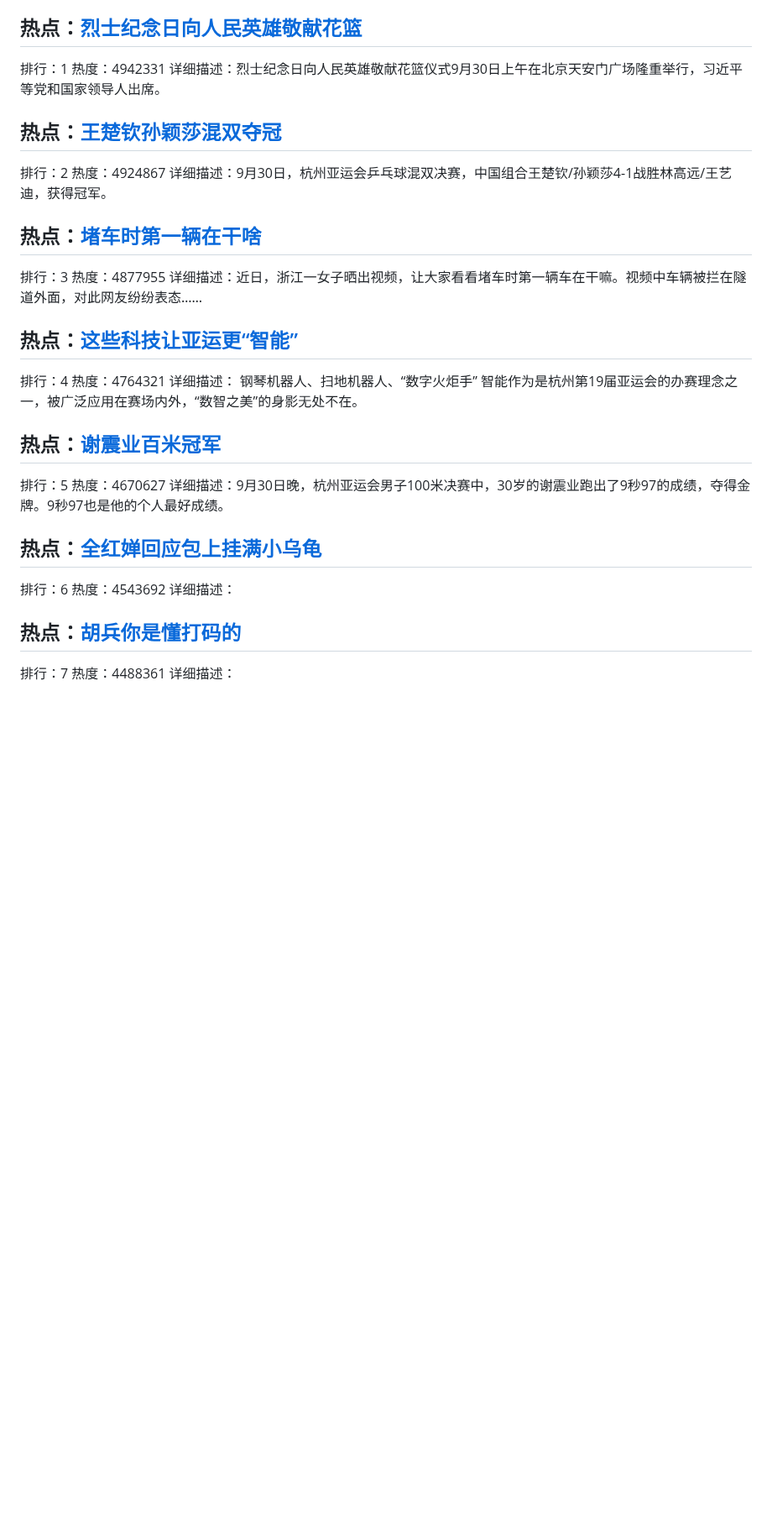
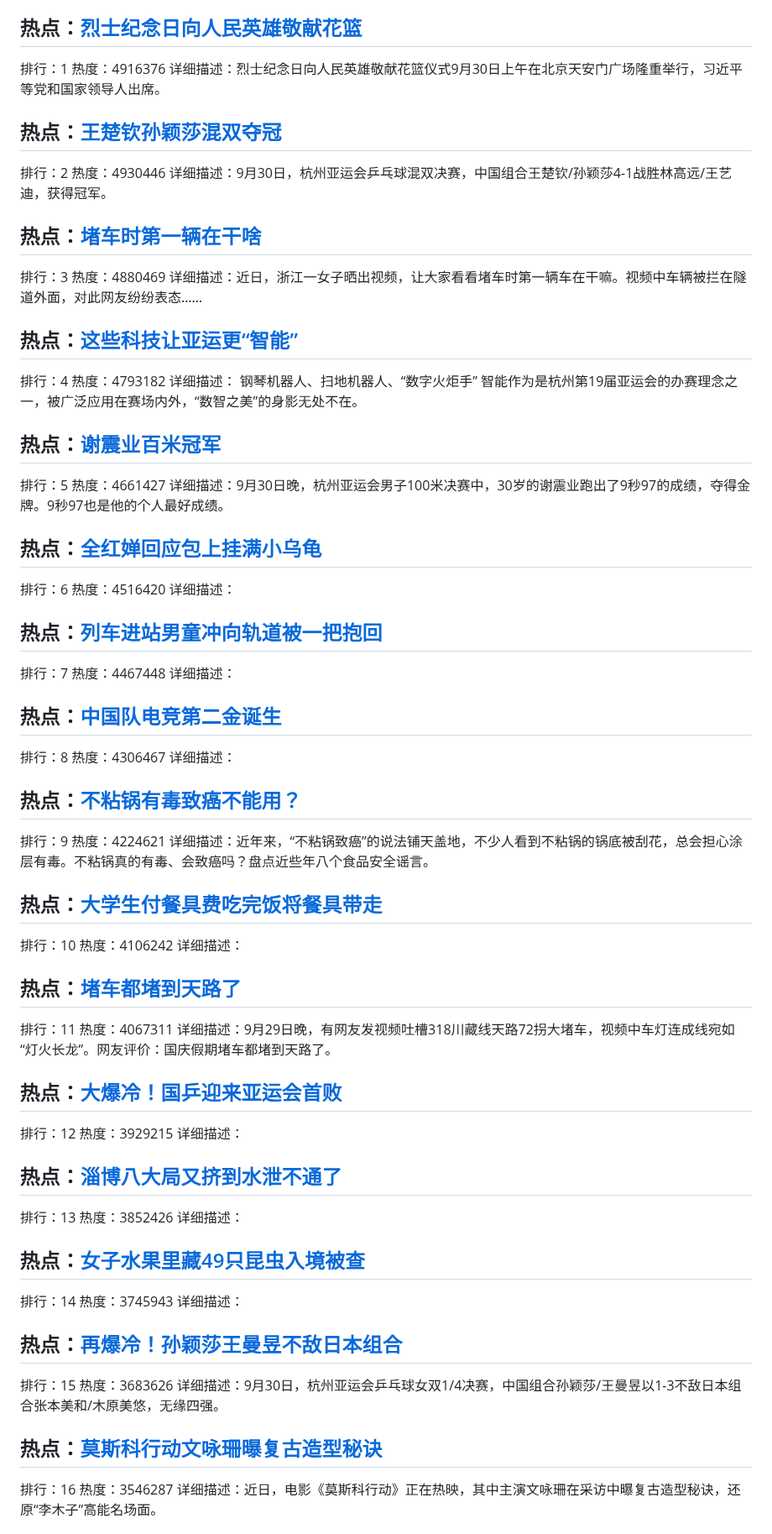
Before and after one commit to qqhsx/Top-search, a Markdown page: index.md, the part around one of its changes. Shown at 84% size. GitHub-like rendering; blank space fills up the shorter version.

```diff
--- a/index.md
+++ b/index.md
@@ -4,34 +4,81 @@
 
 ## 热点：[烈士纪念日向人民英雄敬献花篮](https://cn.bing.com/search?q=烈士纪念日向人民英雄敬献花篮)
 排行：1
-热度：4942331
+热度：4916376
 详细描述：烈士纪念日向人民英雄敬献花篮仪式9月30日上午在北京天安门广场隆重举行，习近平等党和国家领导人出席。
 
 ## 热点：[王楚钦孙颖莎混双夺冠](https://cn.bing.com/search?q=王楚钦孙颖莎混双夺冠)
 排行：2
-热度：4924867
+热度：4930446
 详细描述：9月30日，杭州亚运会乒乓球混双决赛，中国组合王楚钦/孙颖莎4-1战胜林高远/王艺迪，获得冠军。
 
 ## 热点：[堵车时第一辆在干啥](https://cn.bing.com/search?q=堵车时第一辆在干啥)
 排行：3
-热度：4877955
+热度：4880469
 详细描述：近日，浙江一女子晒出视频，让大家看看堵车时第一辆车在干嘛。视频中车辆被拦在隧道外面，对此网友纷纷表态……
 
 ## 热点：[这些科技让亚运更“智能”](https://cn.bing.com/search?q=这些科技让亚运更“智能”)
 排行：4
-热度：4764321
+热度：4793182
 详细描述： 钢琴机器人、扫地机器人、“数字火炬手” 智能作为是杭州第19届亚运会的办赛理念之一，被广泛应用在赛场内外，“数智之美”的身影无处不在。
 
 ## 热点：[谢震业百米冠军](https://cn.bing.com/search?q=谢震业百米冠军)
 排行：5
-热度：4670627
+热度：4661427
 详细描述：9月30日晚，杭州亚运会男子100米决赛中，30岁的谢震业跑出了9秒97的成绩，夺得金牌。9秒97也是他的个人最好成绩。
 
 ## 热点：[全红婵回应包上挂满小乌龟](https://cn.bing.com/search?q=全红婵回应包上挂满小乌龟)
 排行：6
-热度：4543692
+热度：4516420
 详细描述：
 
-## 热点：[胡兵你是懂打码的](https://cn.bing.com/search?q=胡兵你是懂打码的)
+## 热点：[列车进站男童冲向轨道被一把抱回](https://cn.bing.com/search?q=列车进站男童冲向轨道被一把抱回)
 排行：7
-热度：4488361
+热度：4467448
+详细描述：
+
+## 热点：[中国队电竞第二金诞生](https://cn.bing.com/search?q=中国队电竞第二金诞生)
+排行：8
+热度：4306467
+详细描述：
+
+## 热点：[不粘锅有毒致癌不能用？](https://cn.bing.com/search?q=不粘锅有毒致癌不能用？)
+排行：9
+热度：4224621
+详细描述：近年来，“不粘锅致癌”的说法铺天盖地，不少人看到不粘锅的锅底被刮花，总会担心涂层有毒。不粘锅真的有毒、会致癌吗？盘点近些年八个食品安全谣言。
+
+## 热点：[大学生付餐具费吃完饭将餐具带走](https://cn.bing.com/search?q=大学生付餐具费吃完饭将餐具带走)
+排行：10
+热度：4106242
+详细描述：
+
+## 热点：[堵车都堵到天路了](https://cn.bing.com/search?q=堵车都堵到天路了)
+排行：11
+热度：4067311
+详细描述：9月29日晚，有网友发视频吐槽318川藏线天路72拐大堵车，视频中车灯连成线宛如“灯火长龙”。网友评价：国庆假期堵车都堵到天路了。
+
+## 热点：[大爆冷！国乒迎来亚运会首败](https://cn.bing.com/search?q=大爆冷！国乒迎来亚运会首败)
+排行：12
+热度：3929215
+详细描述：
+
+## 热点：[淄博八大局又挤到水泄不通了](https://cn.bing.com/search?q=淄博八大局又挤到水泄不通了)
+排行：13
+热度：3852426
+详细描述：
+
+## 热点：[女子水果里藏49只昆虫入境被查](https://cn.bing.com/search?q=女子水果里藏49只昆虫入境被查)
+排行：14
+热度：3745943
+详细描述：
+
+## 热点：[再爆冷！孙颖莎王曼昱不敌日本组合](https://cn.bing.com/search?q=再爆冷！孙颖莎王曼昱不敌日本组合)
+排行：15
+热度：3683626
+详细描述：9月30日，杭州亚运会乒乓球女双1/4决赛，中国组合孙颖莎/王曼昱以1-3不敌日本组合张本美和/木原美悠，无缘四强。
+
+## 热点：[莫斯科行动文咏珊曝复古造型秘诀](https://cn.bing.com/search?q=莫斯科行动文咏珊曝复古造型秘诀)
+排行：16
+热度：3546287
+详细描述：近日，电影《莫斯科行动》正在热映，其中主演文咏珊在采访中曝复古造型秘诀，还原“李木子”高能名场面。
+
```
Also changed, not shown: other parts of index.md (+53 -100 lines).
